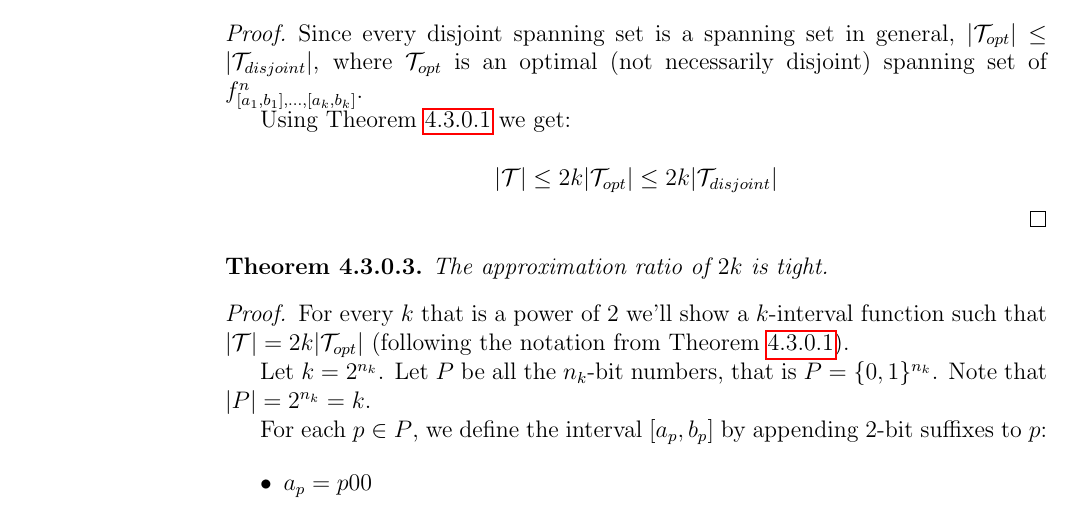
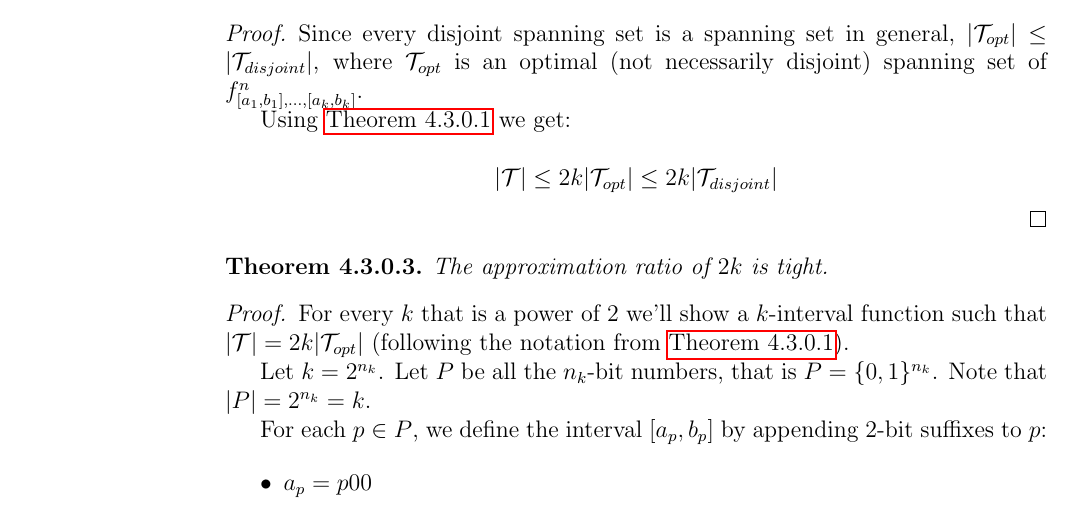
Before and after one commit to filipbartek/ibf, a LaTeX thesis (thesis.tex, which reads thesis/2kapprox.tex): part of page 27 of 35, cut so that both start at the same text. Compiled offline with pdfLaTeX.

Commit message:
2kapprox: \autoref{theorem:} > Theorem \ref{theorem:}

```diff
--- a/thesis/2kapprox.tex
+++ b/thesis/2kapprox.tex
@@ -289,7 +289,7 @@ where $\mathcal{T}_{opt}$ is an optimal
 spanning set of
 $f^n_{\interval{a_1}{b_1}, \ldots, \interval{a_k}{b_k}}$.
 
-Using Theorem \ref{theorem:2kapproxratio} we get:
+Using \autoref{theorem:2kapproxratio} we get:
 
 \begin{equation*}
 |\mathcal{T}| \leq 2k |\mathcal{T}_{opt}|
@@ -306,7 +306,7 @@ For every $k$ that is a power of $2$
 we'll show a $k$-interval function such that
 $|\mathcal{T}| = 2k |\mathcal{T}_{opt}|$
 (following the notation from
-Theorem~\ref{theorem:2kapproxratio}).
+\autoref{theorem:2kapproxratio}).
 
 Let $k = 2^{n_k}$.
 Let $P$ be all the $n_k$-bit numbers,
```
